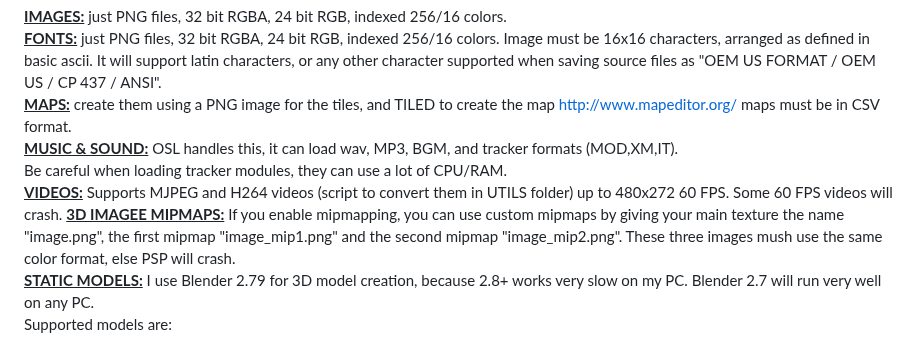
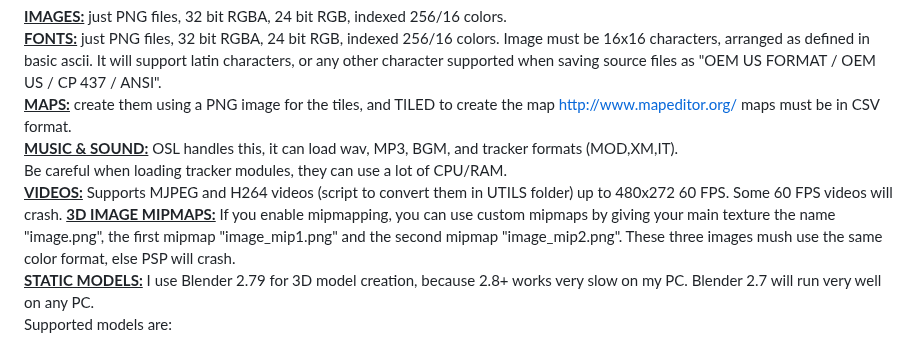
Before and after one commit to mills32/M3D-for-PlayStation-Portable, a Markdown page: README.md, the part around the change. Rendered like a GitHub page.

```diff
--- a/README.md
+++ b/README.md
@@ -69,7 +69,7 @@ maps must be in CSV format.
 **<ins>MUSIC & SOUND:</ins>** OSL handles this, it can load wav, MP3, BGM, and tracker formats (MOD,XM,IT).
 Be careful when loading tracker modules, they can use a lot of CPU/RAM.
 **<ins>VIDEOS:</ins>** Supports MJPEG and H264 videos (script to convert them in UTILS folder) up to 480x272 60 FPS. Some 60 FPS videos will crash.
-**<ins>3D IMAGEE MIPMAPS:</ins>** If you enable mipmapping, you can use custom mipmaps by giving your main texture the name "image.png", the first mipmap "image_mip1.png" and the second mipmap "image_mip2.png". These three images mush use the same color format, else PSP will crash.
+**<ins>3D IMAGE MIPMAPS:</ins>** If you enable mipmapping, you can use custom mipmaps by giving your main texture the name "image.png", the first mipmap "image_mip1.png" and the second mipmap "image_mip2.png". These three images mush use the same color format, else PSP will crash.
 **<ins>STATIC MODELS:</ins>** I use Blender 2.79 for 3D model creation, because 2.8+ works very slow on my PC. Blender 2.7 will run very well on any PC.
 Supported models are:
   - ply: The fist version, as it is exported by Blender 2.7.
```
